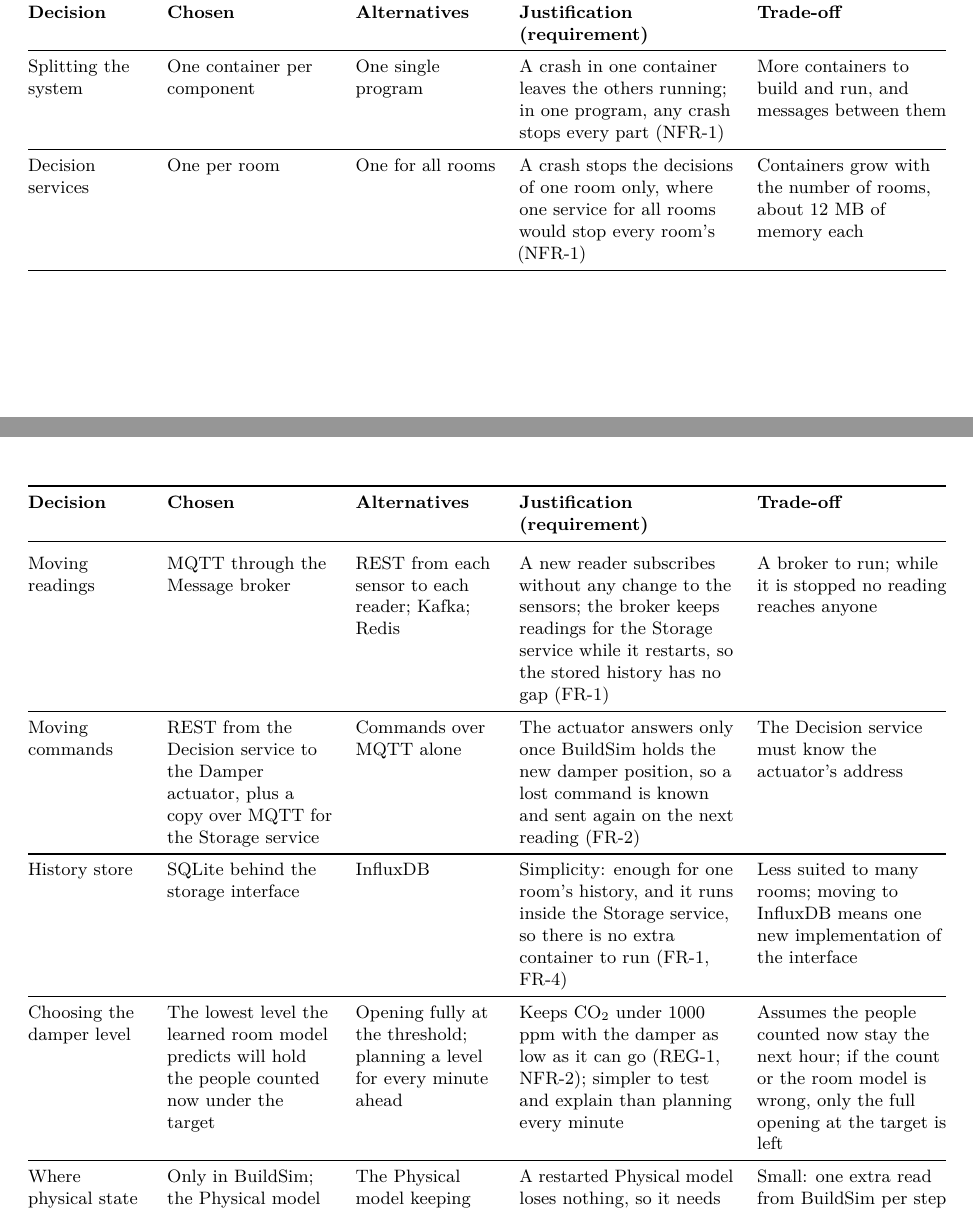
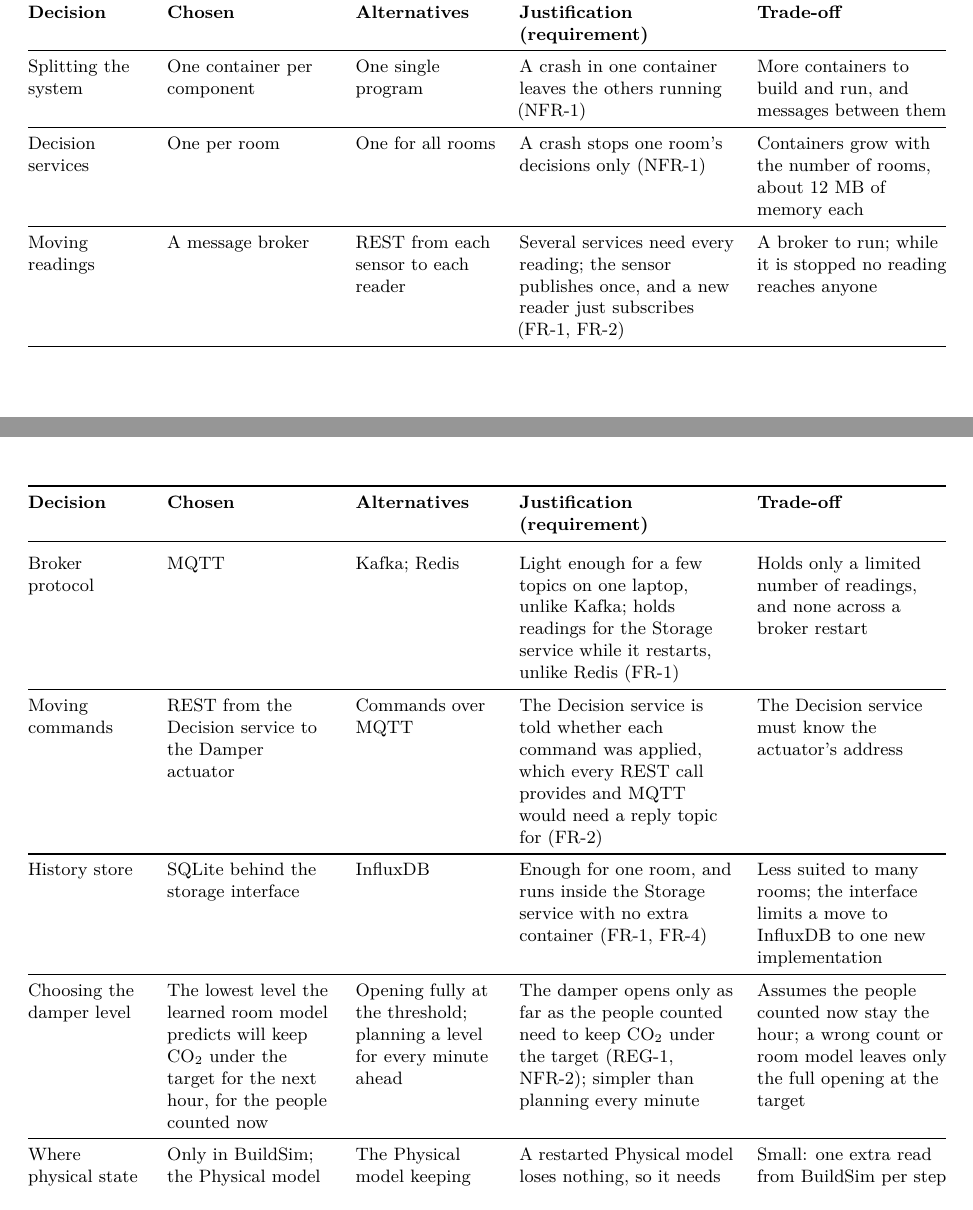
Before and after one commit to OscarEngelmark/smart-ventilation, a LaTeX document (latex/report/report.tex): two parts of pages 7 and 8 of 11, joined at a grey line, cut so that both start at the same text. Compiled offline with pdfLaTeX.

Commit message:
Tighten the design-decisions table in section 4.4
Shorten the reasons in latex/report/report.tex section 4.4, split the
broker row into broker vs REST and MQTT vs Kafka and Redis, and state
the one-hour planning window for the damper level.

```diff
--- a/latex/report/report.tex
+++ b/latex/report/report.tex
@@ -544,40 +544,42 @@ the trade-off it accepts.}\label{tab:decisions}\\
 \midrule
 \endhead
 Splitting the system & One container per component & One single
-program & A crash in one container leaves the others running; in one
-program, any crash stops every part (NFR-1) & More containers to build and run, and messages between them \\
+program & A crash in one container leaves the others running (NFR-1)
+& More containers to build and run, and messages between them \\
 \midrule
-Decision services & One per room & One for all rooms & A crash stops the
-decisions of one room only, where one service for all rooms would stop
-every room's (NFR-1) & Containers grow with the number of
+Decision services & One per room & One for all rooms & A crash stops one
+room's decisions only (NFR-1) & Containers grow with the number of
 rooms, about 12 MB of memory each \\
 \midrule
-Moving readings & MQTT through the Message broker & REST from each
-sensor to each reader; Kafka; Redis & A new reader subscribes without
-any change to the sensors; the broker keeps readings for the Storage
-service while it restarts, so the stored history has no gap (FR-1) & A broker to run; while it is stopped no reading
-reaches anyone \\
+Moving readings & A message broker & REST from each sensor to each
+reader & Several services need every reading; the sensor publishes once,
+and a new reader just subscribes (FR-1, FR-2) & A broker to run; while it
+is stopped no reading reaches anyone \\
+\midrule
+Broker protocol & MQTT & Kafka; Redis & Light enough for a few topics on
+one laptop, unlike Kafka; holds readings for the Storage service while
+it restarts, unlike Redis (FR-1) & Holds only a limited number of
+readings, and none across a broker restart \\
 \midrule
 Moving commands & REST from the Decision service to the Damper
-actuator, plus a copy over MQTT for the Storage service & Commands over
-MQTT alone & The actuator answers only once BuildSim holds the new
-damper position, so a lost command is known and sent again on the next
-reading (FR-2) & The Decision service must know the actuator's address
+actuator & Commands over MQTT & The Decision service is told
+whether each command was applied, which every REST call provides and
+MQTT would need a reply topic for (FR-2) & The Decision service must know the actuator's address
 \\
 \midrule
-History store & SQLite behind the storage interface & InfluxDB &
-Simplicity: enough for one room's history, and it runs inside the
-Storage service, so there is no extra container to run (FR-1, FR-4)
-& Less suited to many rooms; moving to InfluxDB means one new
-implementation of the interface \\
+History store & SQLite behind the storage interface & InfluxDB & Enough
+for one room, and runs inside the Storage service with no extra
+container (FR-1, FR-4) & Less suited to many rooms; the interface limits
+a move to InfluxDB to one new implementation \\
 \midrule
 Choosing the damper level & The lowest level the learned room model
-predicts will hold the people counted now under the target & Opening
-fully at the threshold; planning a level for every minute ahead &
-Keeps CO₂ under 1000 ppm with the damper as low as it can go (REG-1,
-NFR-2); simpler to test and explain than planning every minute & Assumes
-the people counted now stay the next hour; if the count or the room
-model is wrong, only the full opening at the target is left \\
+predicts will keep CO₂ under the target for the next hour, for the
+people counted now & Opening
+fully at the threshold; planning a level for every minute ahead & The
+damper opens only as far as the people counted need to keep CO₂ under
+the target (REG-1, NFR-2); simpler than planning every minute & Assumes
+the people counted now stay the hour; a wrong count or room model
+leaves only the full opening at the target \\
 \midrule
 Where physical state lives & Only in BuildSim; the Physical model keeps
 nothing between steps & The Physical model keeping the true CO₂ itself
```
